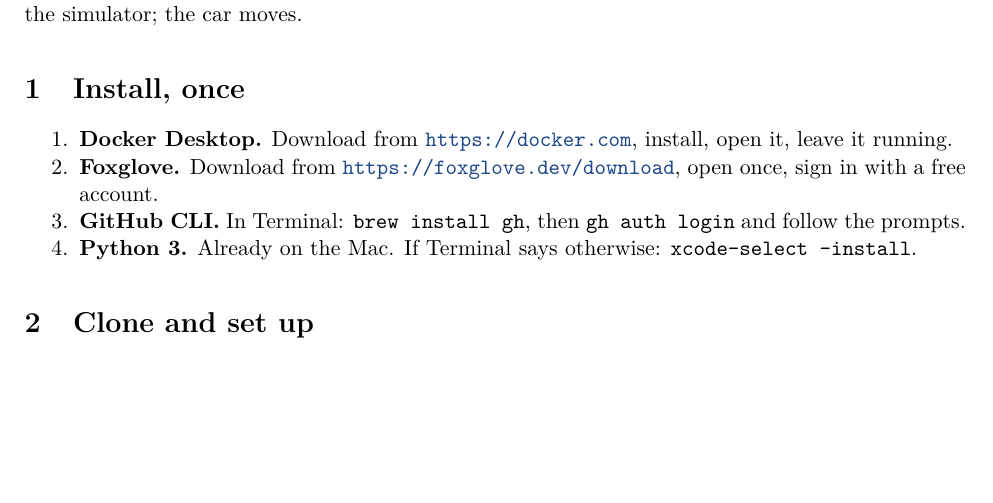
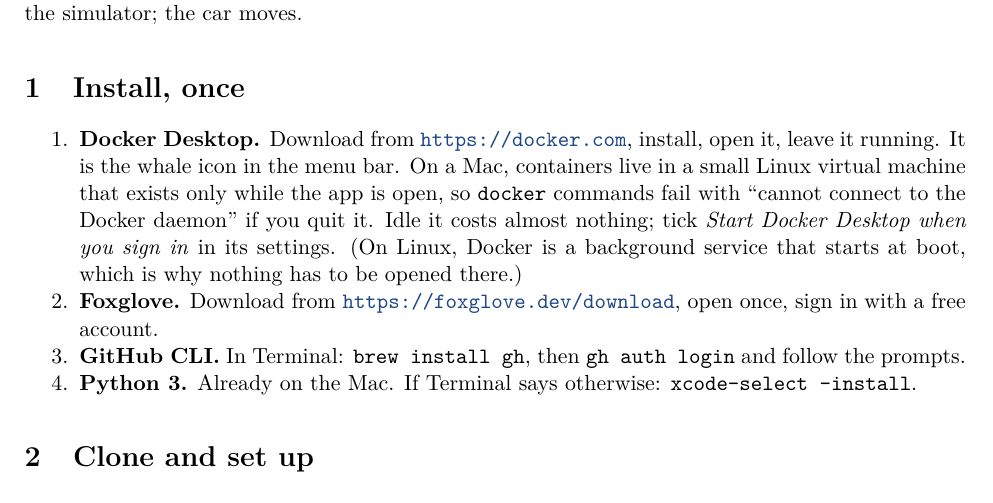
Before and after one commit to Pranman1/feb-racing, a LaTeX document (docs/manual/competitor_rough.tex): part of page 1 of 5, cut so that both start at the same text, the shorter picture padded with empty space. Compiled offline with pdfLaTeX.

Commit message:
Rough manual: Docker Desktop note
Co-Authored-By: Claude Fable 5.1 <noreply@anthropic.com>
Claude-Session: https://claude.ai/code/session_01Lsy62Kyf6iHVnXtg8GygRH

```diff
--- a/docs/manual/competitor_rough.tex
+++ b/docs/manual/competitor_rough.tex
@@ -47,6 +47,11 @@ $[-1, 1]$; the bridge sends them to the simulator; the car moves.
 
 \begin{enumerate}
   \item \textbf{Docker Desktop.} Download from \url{https://docker.com}, install, open it, leave it running.
+  It is the whale icon in the menu bar. On a Mac, containers live in a small Linux virtual machine
+  that exists only while the app is open, so \texttt{docker} commands fail with ``cannot connect to
+  the Docker daemon'' if you quit it. Idle it costs almost nothing; tick \emph{Start Docker Desktop
+  when you sign in} in its settings. (On Linux, Docker is a background service that starts at boot,
+  which is why nothing has to be opened there.)
   \item \textbf{Foxglove.} Download from \url{https://foxglove.dev/download}, open once, sign in with a free account.
   \item \textbf{GitHub CLI.} In Terminal: \texttt{brew install gh}, then \texttt{gh auth login} and follow the prompts.
   \item \textbf{Python 3.} Already on the Mac. If Terminal says otherwise: \texttt{xcode-select --install}.
```
Also changed, not shown: docs/manual/competitor_rough.pdf.
